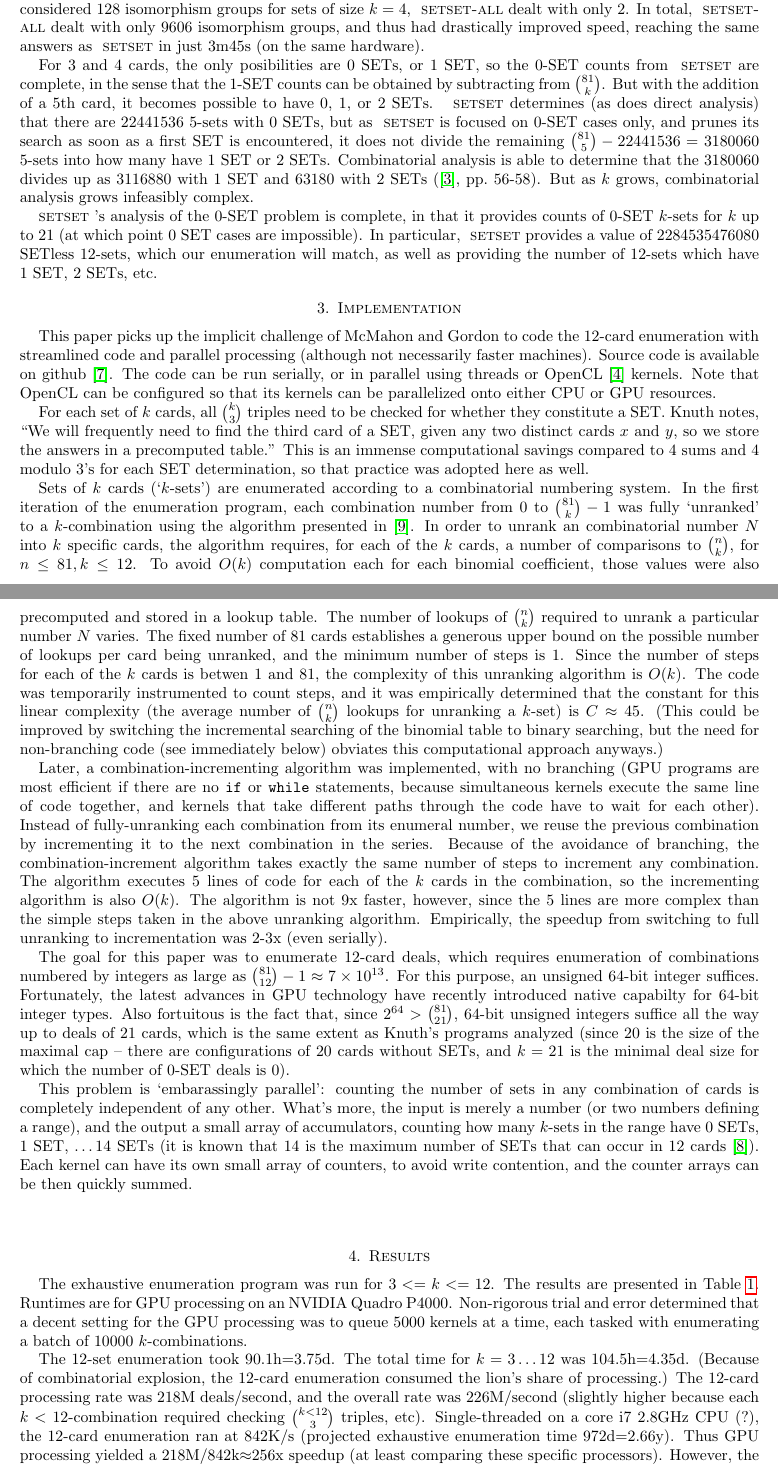
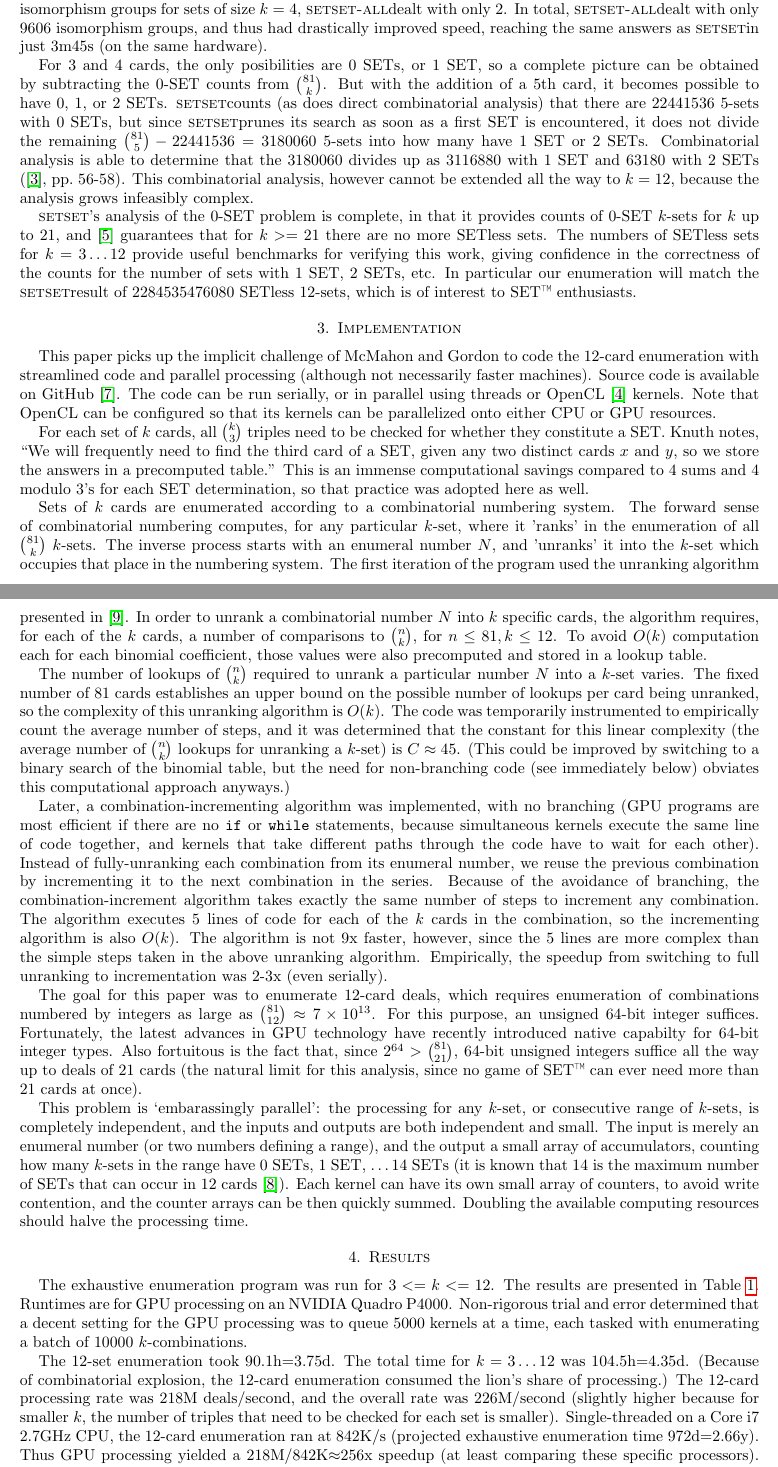
Before and after one commit to RubeRad/SET, a LaTeX paper (enumerate_deals.tex): two parts of pages 2 and 3 of 7, joined at a grey line, cut so that both start at the same text. Compiled offline with pdfLaTeX.

Commit message:
Overall editing

```diff
--- a/enumerate_deals.tex
+++ b/enumerate_deals.tex
@@ -130,29 +137,31 @@ for sets of size $k=4$, \SETSETA dealt with only 2. In total, \SETSETA dealt
 with only 9606 isomorphism groups, and thus had drastically improved speed,
 reaching the same answers as \SETSET in just 3m45s (on the same hardware).
 
-For 3 and 4 cards, the only posibilities are 0 SETs, or 1 SET, so the 0-SET
-counts from \SETSET are complete, in the sense that the 1-SET counts can be
-obtained by subtracting from $\binom{81}{k}$. But with the addition of a 5th
-card, it becomes possible to have 0, 1, or 2 SETs. \SETSET determines (as does
-direct analysis) that there are 22441536 5-sets with 0 SETs, but as \SETSET is
-focused on 0-SET cases only, and prunes its search as soon as a first SET is
-encountered, it does not divide the remaining $\binom{81}{5}-22441536=3180060$
-5-sets into how many have 1 SET or 2 SETs. Combinatorial analysis is able to
-determine that the 3180060 divides up as 3116880 with 1 SET and 63180 with 2
-SETs (\cite{JOS}, pp.~56-58). But as $k$ grows, combinatorial analysis grows
-infeasibly complex.
+For 3 and 4 cards, the only posibilities are 0 SETs, or 1 SET, so a complete
+picture can be obtained by subtracting the 0-SET counts from
+$\binom{81}{k}$. But with the addition of a 5th card, it becomes possible to
+have 0, 1, or 2 SETs. \SETSET counts (as does direct combinatorial analysis)
+that there are 22441536 5-sets with 0 SETs, but since \SETSET prunes its search
+as soon as a first SET is encountered, it does not divide the remaining
+$\binom{81}{5}-22441536=3180060$ 5-sets into how many have 1 SET or 2
+SETs. Combinatorial analysis is able to determine that the 3180060 divides up as
+3116880 with 1 SET and 63180 with 2 SETs (\cite{JOS}, pp.~56-58). This
+combinatorial analysis, however cannot be extended all the way to $k=12$,
+because the analysis grows infeasibly complex.
 
 \SETSET's analysis of the 0-SET problem is complete, in that it provides counts
-of 0-SET $k$-sets for $k$ up to 21 (at which point 0 SET cases are impossible).
-In particular, \SETSET provides a value of 2284535476080 SETless 12-sets, which
-our enumeration will match, as well as providing the number of 12-sets which
-have 1 SET, 2 SETs, etc.
+of 0-SET $k$-sets for $k$ up to 21, and \cite{MAXCAP} guarantees that for
+$k>=21$ there are no more SETless sets. The numbers of SETless sets for
+$k=3\ldots 12$ provide useful benchmarks for verifying this work, giving
+confidence in the correctness of the counts for the number of sets with 1 SET, 2
+SETs, etc. In particular our enumeration will match the \SETSET result of
+2284535476080 SETless 12-sets, which is of interest to \SETb enthusiasts.
 
 
 \section{Implementation}
 This paper picks up the implicit challenge of McMahon and Gordon to code the
 12-card enumeration with streamlined code and parallel processing (although not
-necessarily faster machines). Source code is available on github \cite{ME}. The
+necessarily faster machines). Source code is available on GitHub \cite{ME}. The
 code can be run serially, or in parallel using threads or OpenCL \cite{OPENCL}
 kernels. Note that OpenCL can be configured so that its kernels can be
 parallelized onto either CPU or GPU resources.
@@ -164,23 +173,26 @@ the answers in a precomputed table.''  This is an immense computational savings
 compared to 4 sums and 4 modulo 3's for each SET determination, so that practice
 was adopted here as well.
 
-Sets of $k$ cards (`$k$-sets') are enumerated according to a combinatorial
-numbering system. In the first iteration of the enumeration program, each
-combination number from 0 to $\binom{81}{k}-1$ was fully `unranked' to a
-$k$-combination using the algorithm presented in \cite{WIKI}. In order to unrank
-an combinatorial number $N$ into $k$ specific cards, the algorithm requires, for
-each of the $k$ cards, a number of comparisons to $\binom{n}{k}$, for $n\le 81,
-k\le 12$. To avoid $O(k)$ computation each for each binomial coefficient, those
-values were also precomputed and stored in a lookup table. The number of lookups
-of $\binom{n}{k}$ required to unrank a particular number $N$ varies. The fixed
-number of 81 cards establishes a generous upper bound on the possible number of
-lookups per card being unranked, and the minimum number of steps is 1. Since the
-number of steps for each of the $k$ cards is betwen 1 and 81, the complexity of
-this unranking algorithm is $O(k)$. The code was temporarily instrumented to
-count steps, and it was empirically determined that the constant for this linear
-complexity (the average number of $\binom{n}{k}$ lookups for unranking a
-$k$-set) is $C\approx 45$. (This could be improved by switching the incremental
-searching of the binomial table to binary searching, but the need for
+Sets of $k$ cards are enumerated according to a combinatorial numbering
+system. The forward sense of combinatorial numbering computes, for any
+particular $k$-set, where it 'ranks' in the enumeration of all $\binom{81}{k}$
+$k$-sets. The inverse process starts with an enumeral number $N$, and 'unranks'
+it into the $k$-set which occupies that place in the numbering system. The first
+iteration of the program used the unranking algorithm presented in
+\cite{WIKI}. In order to unrank a combinatorial number $N$ into $k$ specific
+cards, the algorithm requires, for each of the $k$ cards, a number of
+comparisons to $\binom{n}{k}$, for $n\le 81, k\le 12$. To avoid $O(k)$
+computation each for each binomial coefficient, those values were also
+precomputed and stored in a lookup table.
+
+The number of lookups of $\binom{n}{k}$ required to unrank a particular number
+$N$ into a $k$-set varies. The fixed number of 81 cards establishes an upper
+bound on the possible number of lookups per card being unranked, so the
+complexity of this unranking algorithm is $O(k)$. The code was temporarily
+instrumented to empirically count the average number of steps, and it was
+determined that the constant for this linear complexity (the average number of
+$\binom{n}{k}$ lookups for unranking a $k$-set) is $C\approx 45$. (This could be
+improved by switching to a binary search of the binomial table, but the need for
 non-branching code (see immediately below) obviates this computational approach
 anyways.)
 
@@ -199,24 +211,23 @@ taken in the above unranking algorithm. Empirically, the speedup from switching
 to full unranking to incrementation was 2-3x (even serially).
 
 The goal for this paper was to enumerate 12-card deals, which requires
-enumeration of combinations numbered by integers as large as $\binom{81}{12}-1
+enumeration of combinations numbered by integers as large as $\binom{81}{12}
 \approx 7\times 10^{13}$. For this purpose, an unsigned 64-bit integer
 suffices. Fortunately, the latest advances in GPU technology have recently
 introduced native capabilty for 64-bit integer types. Also fortuitous is the
 fact that, since $2^{64} > \binom{81}{21}$, 64-bit unsigned integers suffice all
-the way up to deals of 21 cards, which is the same extent as Knuth's programs
-analyzed (since 20 is the size of the maximal cap -- there are configurations of
-20 cards without SETs, and $k=21$ is the minimal deal size for which the number
-of 0-SET deals is 0).
+the way up to deals of 21 cards (the natural limit for this analysis, since no
+game of \SETb can ever need more than 21 cards at once).
 
-This problem is `embarassingly parallel': counting the number of sets in any
-combination of cards is completely independent of any other. What's more, the
-input is merely a number (or two numbers defining a range), and the output a
-small array of accumulators, counting how many $k$-sets in the range have 0
-SETs, 1 SET, \ldots 14 SETs (it is known that 14 is the maximum number of SETs
-that can occur in 12 cards \cite{VINCI}). Each kernel can have its own small
-array of counters, to avoid write contention, and the counter arrays can be then
-quickly summed.
+This problem is `embarassingly parallel': the processing for any $k$-set, or
+consecutive range of $k$-sets, is completely independent, and the inputs and
+outputs are both independent and small. The input is merely an enumeral number
+(or two numbers defining a range), and the output a small array of accumulators,
+counting how many $k$-sets in the range have 0 SETs, 1 SET, \ldots 14 SETs (it
+is known that 14 is the maximum number of SETs that can occur in 12 cards
+\cite{VINCI}). Each kernel can have its own small array of counters, to avoid
+write contention, and the counter arrays can be then quickly summed. Doubling
+the available computing resources should halve the processing time.
 
 \section{Results}
 The exhaustive enumeration program was run for $3<=k<=12$. The results are
@@ -225,14 +236,12 @@ NVIDIA Quadro P4000. Non-rigorous trial and error determined that a decent
 setting for the GPU processing was to queue 5000 kernels at a time, each tasked
 with enumerating a batch of 10000 $k$-combinations.
 
-
-
 The 12-set enumeration took 90.1h=3.75d. The total time for $k=3\ldots 12$ was
 104.5h=4.35d. (Because of combinatorial explosion, the 12-card enumeration
 consumed the lion's share of processing.) The 12-card processing rate was 218M
-deals/second, and the overall rate was 226M/second (slightly higher because each
-$k<12$-combination required checking $\binom{k<12}{3}$ triples,
-etc). Single-threaded on a core i7 2.8GHz CPU (?), the 12-card enumeration ran
+deals/second, and the overall rate was 226M/second (slightly higher because for
+smaller $k$, the number of triples that need to be checked for each set is
+smaller). Single-threaded on a Core i7 2.7GHz CPU, the 12-card enumeration ran
 at 842K/s (projected exhaustive enumeration time 972d=2.66y). Thus GPU
-processing yielded a 218M/842k$\approx$256x speedup (at least comparing these specific
-processors). However, the Quadro P4000 has 1792 cores, so it seems possible that
+processing yielded a 218M/842K$\approx$256x speedup (at least comparing these
+specific processors). However, the Quadro P4000 has 1792 cores, so it seems
```
Also changed, not shown: enumerate_deals.tex (150 more changed lines).
